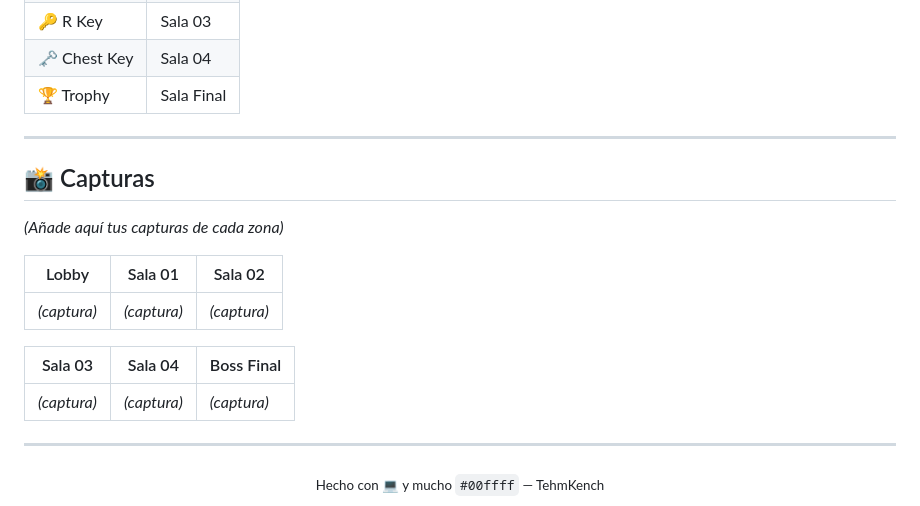
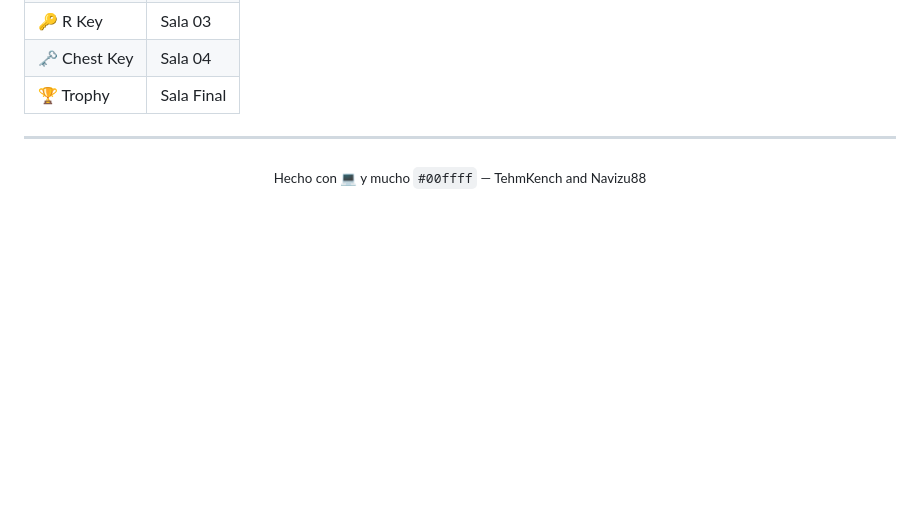
Before and after one commit to TehmKench/DEBUG, a Markdown page: README.md, the part around the change. Rendered like a GitHub page; blank space fills up the shorter version.

```diff
--- a/README.md
+++ b/README.md
@@ -118,20 +118,6 @@ Los objetos recogidos en cada sala se guardan en la **hotbar** y persisten entre
 
 ---
 
-## 📸 Capturas
-
-*(Añade aquí tus capturas de cada zona)*
-
-| Lobby | Sala 01 | Sala 02 |
-|---|---|---|
-| *(captura)* | *(captura)* | *(captura)* |
-
-| Sala 03 | Sala 04 | Boss Final |
-|---|---|---|
-| *(captura)* | *(captura)* | *(captura)* |
-
----
-
 <div align="center">
-  <sub>Hecho con 💻 y mucho <code>#00ffff</code> — TehmKench</sub>
+  <sub>Hecho con 💻 y mucho <code>#00ffff</code> — TehmKench and Navizu88</sub>
 </div>
```
